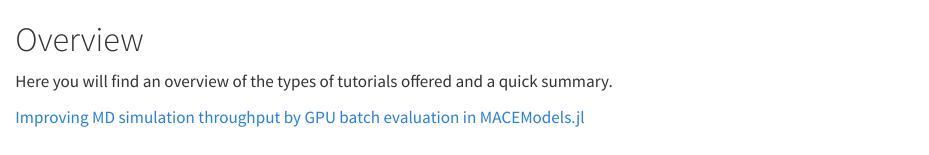
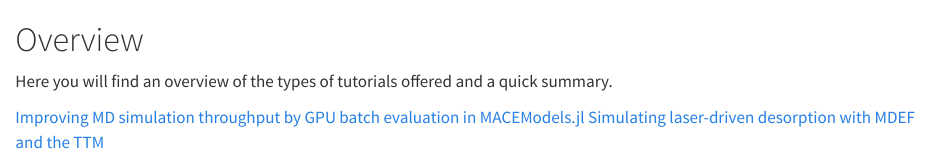
Before and after one commit to NQCD/NQCRecipes, a Quarto document (tutorials/overview.qmd): the page in a window 1100 px wide, from its top. Rendered offline with R 4.5, knitr and Pandoc in place of Quarto, with nearby package versions.

Commit message:
Update overview.qmd to include mdef-ttm-tutorial link

```diff
--- a/tutorials/overview.qmd
+++ b/tutorials/overview.qmd
@@ -3,3 +3,4 @@
 Here you will find an overview of the types of tutorials offered and a quick summary.
 
 [Improving MD simulation throughput by GPU batch evaluation in MACEModels.jl](julia-python-hpc-scaling.qmd)
+[Simulating laser-driven desorption with MDEF and the TTM](mdef-ttm-tutorial.qmd)
```
